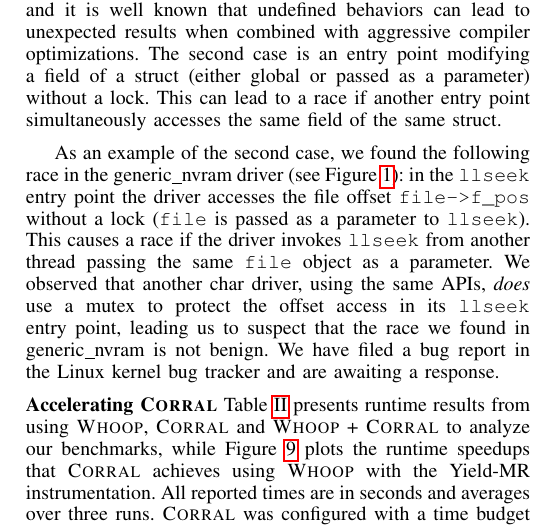
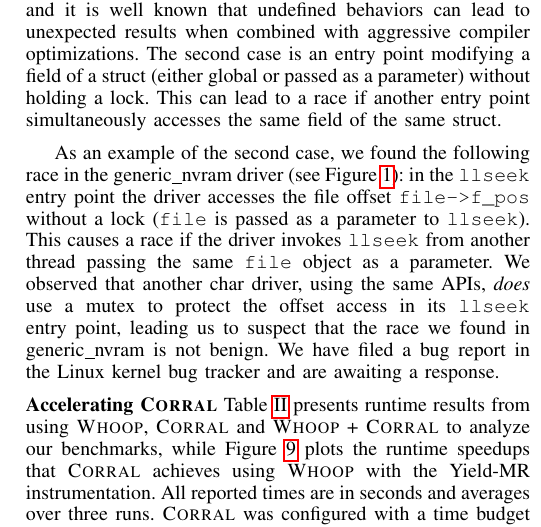
Before and after one commit to pdeligia/WhoopPaper, a LaTeX paper (paper.tex, which reads evaluation.tex): part of one column of page 10 of 13, cut so that both start at the same text. Compiled offline with pdfLaTeX.

Commit message:
some fixes

```diff
--- a/evaluation.tex
+++ b/evaluation.tex
@@ -57,7 +57,7 @@
 
 We can see that \whoop reports more races than \corral does. This is because \whoop employs an over-approximating shared state abstraction to conservatively model the effects of additional threads when analyzing an entry point pair, and because lockset analysis is inherently imprecise; both factors can lead to false positives.  On the other hand, \corral is precise, but can miss races because only a limited number of context-switches are considered.  Another issue with \corral is loop coverage due to unsound loop unrolling. To tackle this, we enable the built-in loop over-approximation described in~\cite{lal2014powering}. This can potentially lead \corral to report false bugs, but we have not seen this in practice. Finally, when we apply \corral to a pair of entry points, we just check the specific pair and do not account for the effects of other threads (see \S\ref{corral}); this can also cause \corral to miss some races.
 
-Most of the races that \whoop and \corral discovered can be classified in two cases. The first case is accessing a global counter (or flag) from concurrent entry points, without a lock. This might be for performance, and indeed a lot of the races we found might be benign. Even benign races, though, lead to undefined behavior according to the C standard, and it is well known that undefined behaviors can lead to unexpected results when combined with aggressive compiler optimizations. The second case is an entry point modifying a field of a struct (either global or passed as a parameter) without a lock. This can lead to a race if another entry point simultaneously accesses the same field of the same struct.
+Most of the races that \whoop and \corral discovered can be classified in two cases. The first case is accessing a global counter (or flag) from concurrent entry points, without holding a lock. This might be for performance, and indeed a lot of the races we found might be benign. Even benign races, though, lead to undefined behavior according to the C standard, and it is well known that undefined behaviors can lead to unexpected results when combined with aggressive compiler optimizations. The second case is an entry point modifying a field of a struct (either global or passed as a parameter) without holding a lock. This can lead to a race if another entry point simultaneously accesses the same field of the same struct.
 
 As an example of the second case, we found the following race in the generic\_nvram driver (see Figure~\ref{fig:data_race_example}): in the \texttt{llseek} entry point the driver accesses the file offset \texttt{file->f\_pos} without a lock (\texttt{file} is passed as a parameter to \texttt{llseek}). This causes a race if the driver invokes \texttt{llseek} from another thread passing the same \texttt{file} object as a parameter.  We observed that another char driver, using the same APIs, \emph{does} use a mutex to protect the offset access in its \texttt{llseek} entry point, leading us to suspect that the race we found in generic\_nvram is not benign.  We have filed a bug report in the Linux kernel bug tracker and are awaiting a response.
 
```
Also changed, not shown: evaluation.tex (2 more changed lines).
